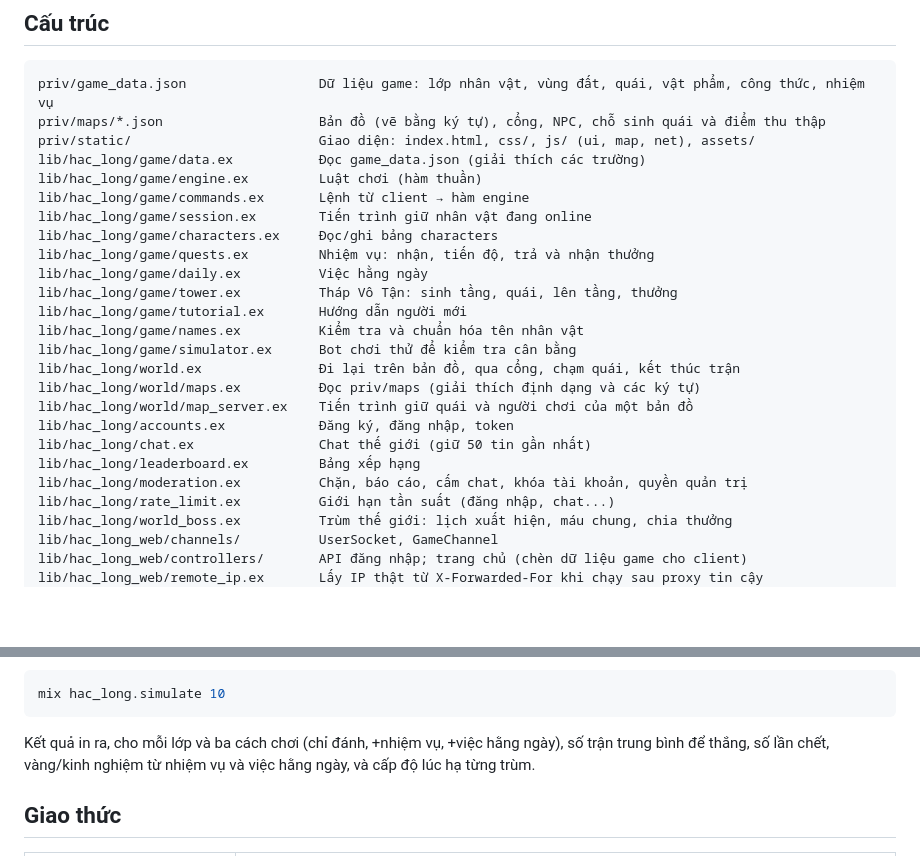
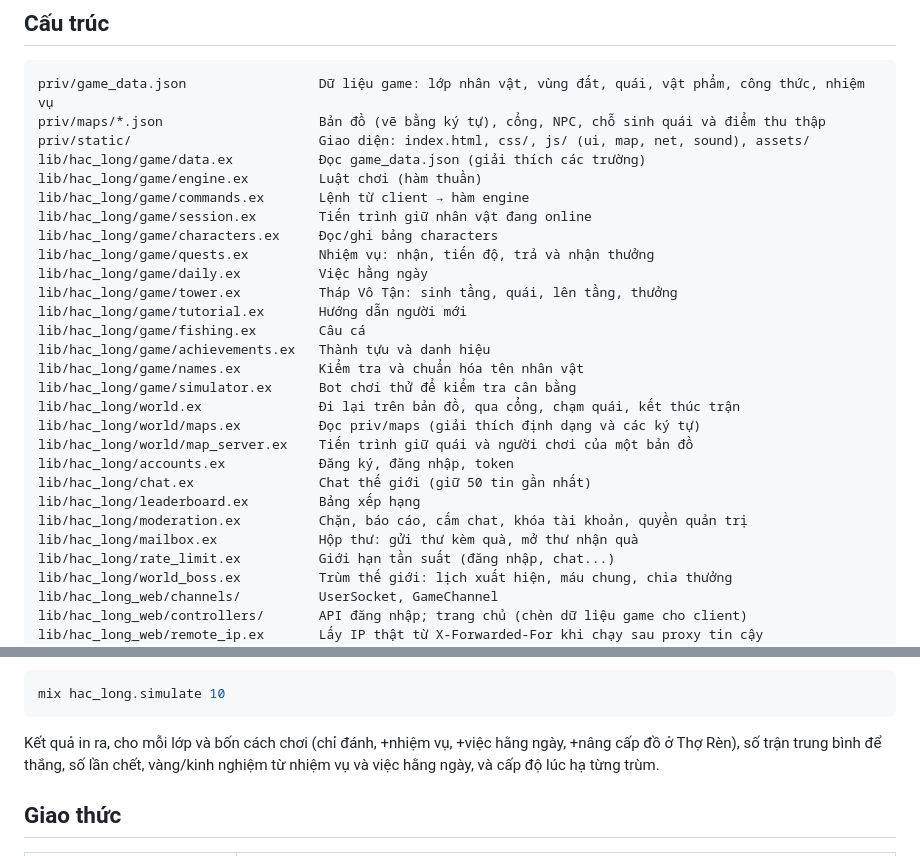
Before and after one commit to biennguyen94/rpg-game, a Markdown page: README.md, 2 parts joined by grey strips. Rendered like a GitHub page; blank space fills up the shorter version.

````diff
--- a/README.md
+++ b/README.md
@@ -89,7 +94,7 @@ HacLongWeb.GameChannel ── lệnh {"act": "attack"} ──▶ HacLong.Game.Se
 ```
 priv/game_data.json                 Dữ liệu game: lớp nhân vật, vùng đất, quái, vật phẩm, công thức, nhiệm vụ
 priv/maps/*.json                    Bản đồ (vẽ bằng ký tự), cổng, NPC, chỗ sinh quái và điểm thu thập
-priv/static/                        Giao diện: index.html, css/, js/ (ui, map, net), assets/
+priv/static/                        Giao diện: index.html, css/, js/ (ui, map, net, sound), assets/
 lib/hac_long/game/data.ex           Đọc game_data.json (giải thích các trường)
 lib/hac_long/game/engine.ex         Luật chơi (hàm thuần)
 lib/hac_long/game/commands.ex       Lệnh từ client → hàm engine
@@ -99,6 +104,8 @@ lib/hac_long/game/quests.ex         Nhiệm vụ: nhận, tiến độ, trả v
 lib/hac_long/game/daily.ex          Việc hằng ngày
 lib/hac_long/game/tower.ex          Tháp Vô Tận: sinh tầng, quái, lên tầng, thưởng
 lib/hac_long/game/tutorial.ex       Hướng dẫn người mới
+lib/hac_long/game/fishing.ex        Câu cá
+lib/hac_long/game/achievements.ex   Thành tựu và danh hiệu
 lib/hac_long/game/names.ex          Kiểm tra và chuẩn hóa tên nhân vật
 lib/hac_long/game/simulator.ex      Bot chơi thử để kiểm tra cân bằng
 lib/hac_long/world.ex               Đi lại trên bản đồ, qua cổng, chạm quái, kết thúc trận
@@ -108,6 +115,7 @@ lib/hac_long/accounts.ex            Đăng ký, đăng nhập, token
 lib/hac_long/chat.ex                Chat thế giới (giữ 50 tin gần nhất)
 lib/hac_long/leaderboard.ex         Bảng xếp hạng
 lib/hac_long/moderation.ex          Chặn, báo cáo, cấm chat, khóa tài khoản, quyền quản trị
+lib/hac_long/mailbox.ex             Hộp thư: gửi thư kèm quà, mở thư nhận quà
 lib/hac_long/rate_limit.ex          Giới hạn tần suất (đăng nhập, chat...)
 lib/hac_long/world_boss.ex          Trùm thế giới: lịch xuất hiện, máu chung, chia thưởng
 lib/hac_long_web/channels/          UserSocket, GameChannel
@@ -134,7 +142,8 @@ lib/mix/tasks/                      mix hac_long.simulate, mix hac_long.admin
 mix hac_long.simulate 10
 ```
 
-Kết quả in ra, cho mỗi lớp và ba cách chơi (chỉ đánh, +nhiệm vụ, +việc hằng ngày), số trận
+Kết quả in ra, cho mỗi lớp và bốn cách chơi (chỉ đánh, +nhiệm vụ, +việc hằng ngày, +nâng cấp
+đồ ở Thợ Rèn), số trận
 trung bình để thắng, số lần chết, vàng/kinh nghiệm từ nhiệm vụ và việc hằng ngày, và cấp độ
 lúc hạ từng trùm.
 
````
Also changed, not shown: other parts of README.md (+19 -9 lines), docs/ROADMAP.md (+31 -24 lines).
